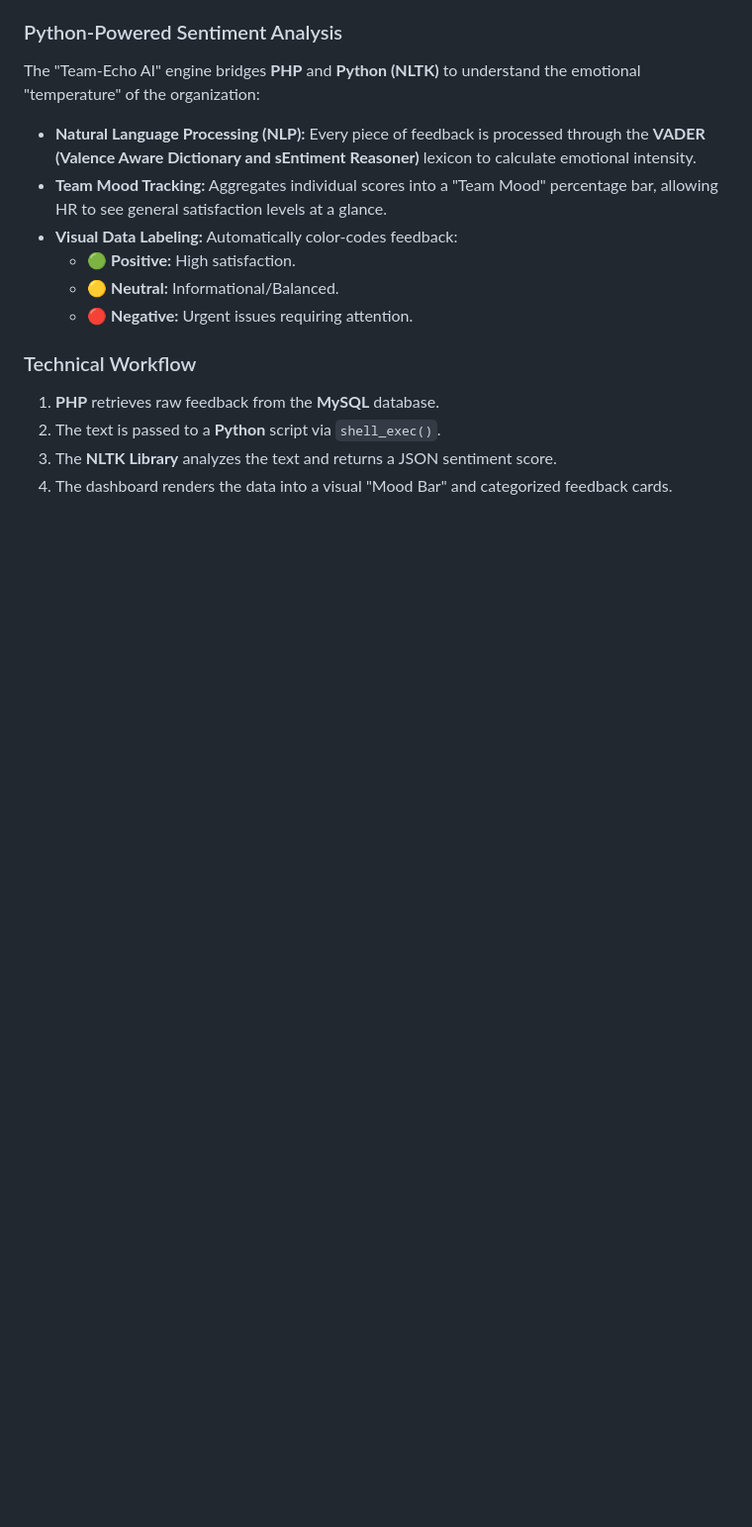
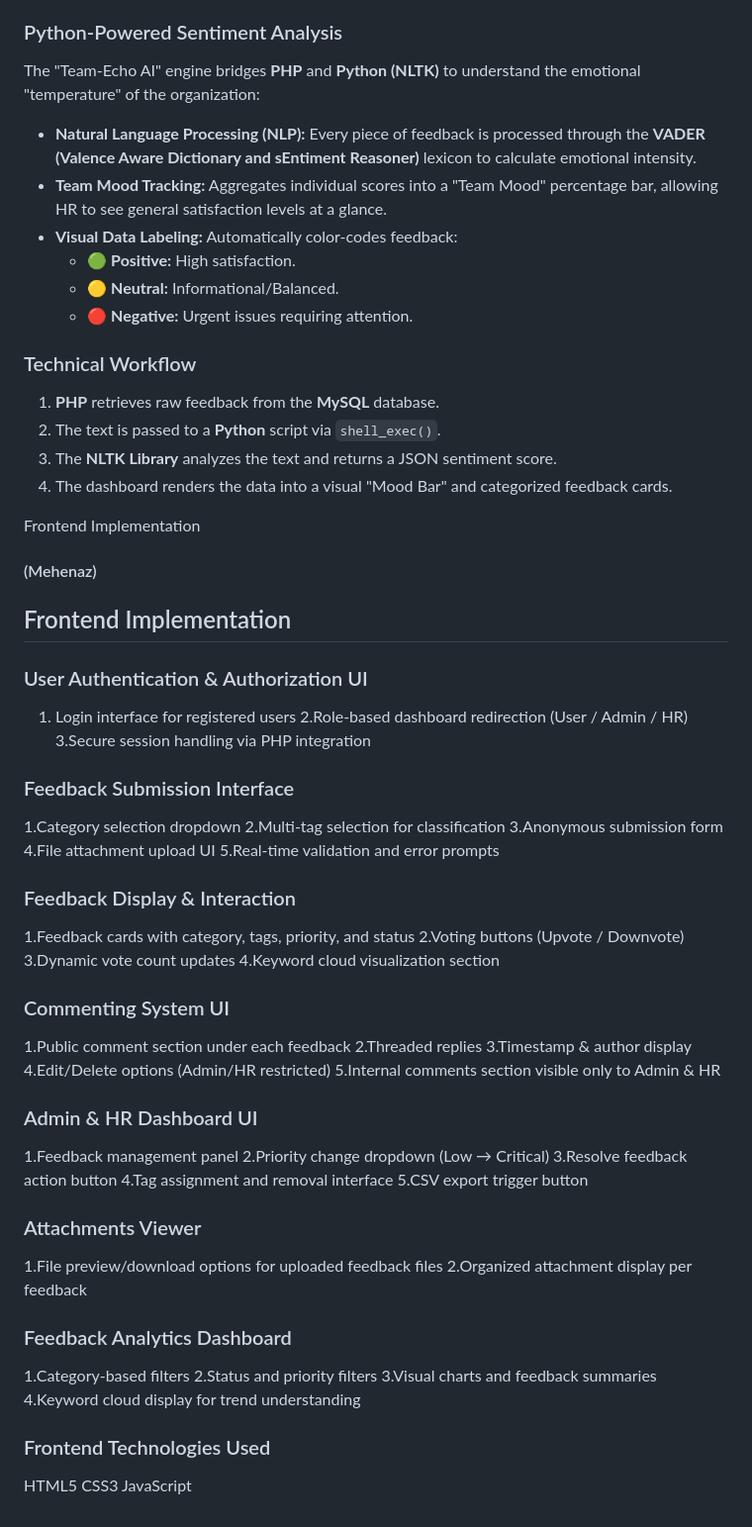
Before and after one commit to maha-shweta/Team-Echo, a Markdown page: README.md, the part around the change. Shown at 99% size. Rendered like a GitHub page; blank space fills up the shorter version.

```diff
--- a/README.md
+++ b/README.md
@@ -86,3 +86,60 @@ The "Team-Echo AI" engine bridges **PHP** and **Python (NLTK)** to understand th
 2. The text is passed to a **Python** script via `shell_exec()`.
 3. The **NLTK Library** analyzes the text and returns a JSON sentiment score.
 4. The dashboard renders the data into a visual "Mood Bar" and categorized feedback cards.
+
+
+
+
+Frontend Implementation
+
+#### (Mehenaz)
+##  Frontend Implementation
+
+###  User Authentication & Authorization UI
+1. Login interface for registered users
+2.Role-based dashboard redirection (User / Admin / HR)
+3.Secure session handling via PHP integration
+
+###  Feedback Submission Interface
+1.Category selection dropdown
+2.Multi-tag selection for classification
+3.Anonymous submission form
+4.File attachment upload UI
+5.Real-time validation and error prompts
+
+###  Feedback Display & Interaction
+1.Feedback cards with category, tags, priority, and status
+2.Voting buttons (Upvote / Downvote)
+3.Dynamic vote count updates
+4.Keyword cloud visualization section
+
+###  Commenting System UI
+1.Public comment section under each feedback
+2.Threaded replies
+3.Timestamp & author display
+4.Edit/Delete options (Admin/HR restricted)
+5.Internal comments section visible only to Admin & HR
+
+###  Admin & HR Dashboard UI
+1.Feedback management panel
+2.Priority change dropdown (Low → Critical)
+3.Resolve feedback action button
+4.Tag assignment and removal interface
+5.CSV export trigger button
+
+###  Attachments Viewer
+1.File preview/download options for uploaded feedback files
+2.Organized attachment display per feedback
+
+
+###  Feedback Analytics Dashboard
+1.Category-based filters
+2.Status and priority filters
+3.Visual charts and feedback summaries
+4.Keyword cloud display for trend understanding
+
+
+###  Frontend Technologies Used
+HTML5
+CSS3
+JavaScript
```
